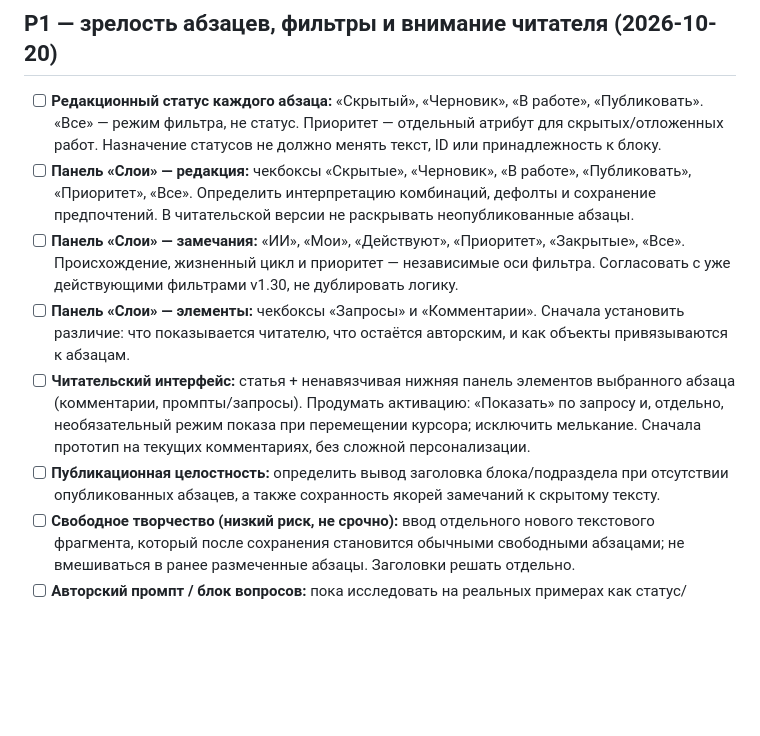
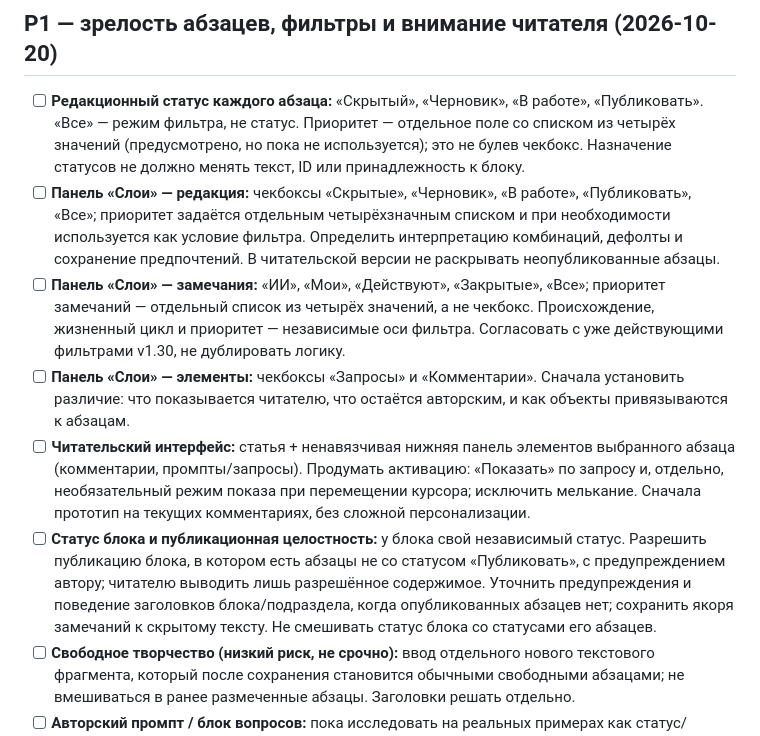
Before and after one commit to mmshuster2-source/living-book, a Markdown page: BACKLOG.md, the part around the change. GitHub-like rendering; blank space fills up the shorter version.

Commit message:
Clarify four-level priority and independent block publication status

```diff
--- a/BACKLOG.md
+++ b/BACKLOG.md
@@ -33,12 +33,12 @@
 - [ ] **Правая панель — аккордеон**: панель операций «Содержание» (Текст…, перенос, освобождение, границы, разметка), отдельно свойства и замечания; сохранять раскрытие при переходе между сеансами. Ревизию пока оставить без аккордеона — фильтра достаточно.
 
 ## P1 — зрелость абзацев, фильтры и внимание читателя (2026-10-20)
-- [ ] **Редакционный статус каждого абзаца:** «Скрытый», «Черновик», «В работе», «Публиковать». «Все» — режим фильтра, не статус. Приоритет — отдельный атрибут для скрытых/отложенных работ. Назначение статусов не должно менять текст, ID или принадлежность к блоку.
-- [ ] **Панель «Слои» — редакция:** чекбоксы «Скрытые», «Черновик», «В работе», «Публиковать», «Приоритет», «Все». Определить интерпретацию комбинаций, дефолты и сохранение предпочтений. В читательской версии не раскрывать неопубликованные абзацы.
-- [ ] **Панель «Слои» — замечания:** «ИИ», «Мои», «Действуют», «Приоритет», «Закрытые», «Все». Происхождение, жизненный цикл и приоритет — независимые оси фильтра. Согласовать с уже действующими фильтрами v1.30, не дублировать логику.
+- [ ] **Редакционный статус каждого абзаца:** «Скрытый», «Черновик», «В работе», «Публиковать». «Все» — режим фильтра, не статус. Приоритет — отдельное поле со списком из четырёх значений (предусмотрено, но пока не используется); это не булев чекбокс. Назначение статусов не должно менять текст, ID или принадлежность к блоку.
+- [ ] **Панель «Слои» — редакция:** чекбоксы «Скрытые», «Черновик», «В работе», «Публиковать», «Все»; приоритет задаётся отдельным четырёхзначным списком и при необходимости используется как условие фильтра. Определить интерпретацию комбинаций, дефолты и сохранение предпочтений. В читательской версии не раскрывать неопубликованные абзацы.
+- [ ] **Панель «Слои» — замечания:** «ИИ», «Мои», «Действуют», «Закрытые», «Все»; приоритет замечаний — отдельный список из четырёх значений, а не чекбокс. Происхождение, жизненный цикл и приоритет — независимые оси фильтра. Согласовать с уже действующими фильтрами v1.30, не дублировать логику.
 - [ ] **Панель «Слои» — элементы:** чекбоксы «Запросы» и «Комментарии». Сначала установить различие: что показывается читателю, что остаётся авторским, и как объекты привязываются к абзацам.
 - [ ] **Читательский интерфейс:** статья + ненавязчивая нижняя панель элементов выбранного абзаца (комментарии, промпты/запросы). Продумать активацию: «Показать» по запросу и, отдельно, необязательный режим показа при перемещении курсора; исключить мелькание. Сначала прототип на текущих комментариях, без сложной персонализации.
-- [ ] **Публикационная целостность:** определить вывод заголовка блока/подраздела при отсутствии опубликованных абзацев, а также сохранность якорей замечаний к скрытому тексту.
+- [ ] **Статус блока и публикационная целостность:** у блока свой независимый статус. Разрешить публикацию блока, в котором есть абзацы не со статусом «Публиковать», с предупреждением автору; читателю выводить лишь разрешённое содержимое. Уточнить предупреждения и поведение заголовков блока/подраздела, когда опубликованных абзацев нет; сохранить якоря замечаний к скрытому тексту. Не смешивать статус блока со статусами его абзацев.
 - [ ] **Свободное творчество (низкий риск, не срочно):** ввод отдельного нового текстового фрагмента, который после сохранения становится обычными свободными абзацами; не вмешиваться в ранее размеченные абзацы. Заголовки решать отдельно.
 - [ ] **Авторский промпт / блок вопросов:** пока исследовать на реальных примерах как статус/содержимое обычных абзацев, без создания нового типа блока; разделить авторский вопрос и генерируемый ИИ ответ. До публикации решить, как не показывать служебные инструкции как готовое авторское утверждение.
 
```
